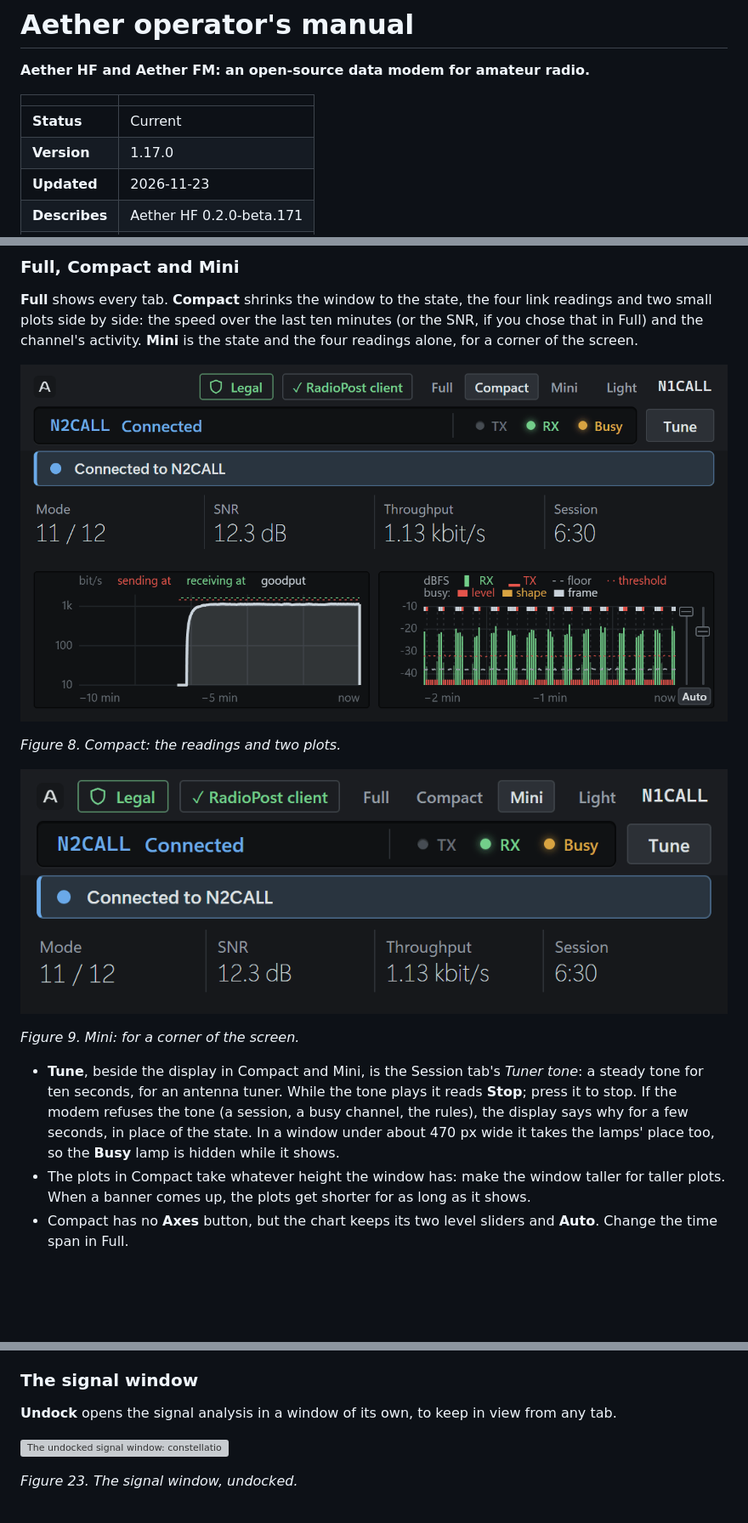
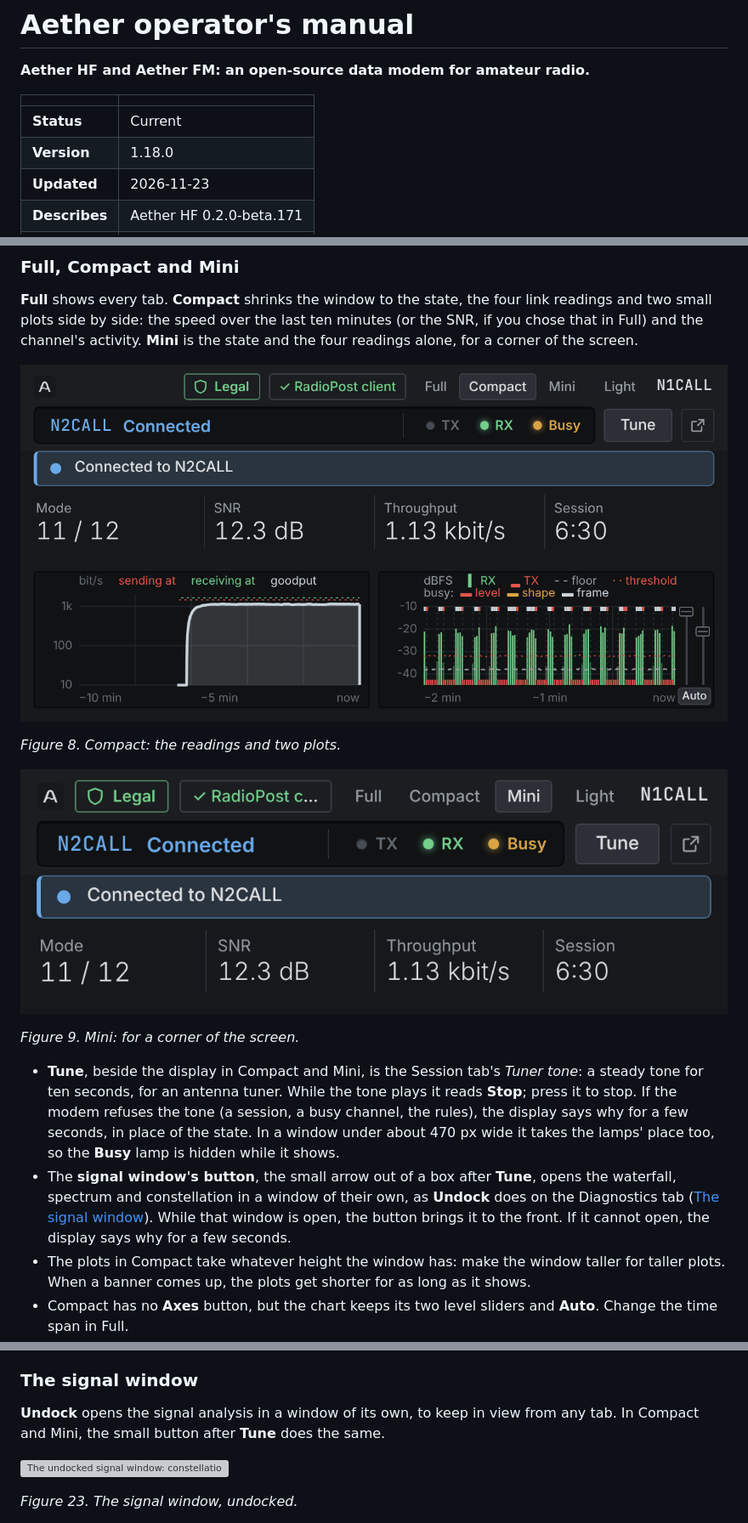
Before and after one commit to KK4ODA/aether-hf, a Markdown page: docs/manual/manual.md, 3 parts joined by grey strips. Shown at 85% size. Drawn GitHub-style; pictures changed too: docs/manual/screens/compact.png, docs/manual/screens/mini.png; blank space fills up the shorter version; grey boxes are pictures that could not be loaded.

```diff
--- a/docs/manual/manual.md
+++ b/docs/manual/manual.md
@@ -5,7 +5,7 @@
 | | |
 |---|---|
 | **Status** | Current |
-| **Version** | 1.17.0 |
+| **Version** | 1.18.0 |
 | **Updated** | 2026-11-23 |
 | **Describes** | Aether HF 0.2.0-beta.171 |
 | **Licence** | CC BY 4.0 |
@@ -325,6 +325,10 @@ corner of the screen.
   stop. If the modem refuses the tone (a session, a busy channel, the rules), the display says why
   for a few seconds, in place of the state. In a window under about 470 px wide it takes the
   lamps' place too, so the **Busy** lamp is hidden while it shows.
+- The **signal window's button**, the small arrow out of a box after **Tune**, opens the
+  waterfall, spectrum and constellation in a window of their own, as **Undock** does on the
+  Diagnostics tab ([The signal window](#the-signal-window)). While that window is open, the
+  button brings it to the front. If it cannot open, the display says why for a few seconds.
 - The plots in Compact take whatever height the window has: make the window taller for taller
   plots. When a banner comes up, the plots get shorter for as long as it shows.
 - Compact has no **Axes** button, but the chart keeps its two level sliders and **Auto**. Change
@@ -857,7 +861,8 @@ touched.
 
 ### The signal window
 
-**Undock** opens the signal analysis in a window of its own, to keep in view from any tab.
+**Undock** opens the signal analysis in a window of its own, to keep in view from any tab. In
+Compact and Mini, the small button after **Tune** does the same.
 
 ![The undocked signal window: constellation, spectrum and waterfall, with a Busy lamp and a Tune button](screens/signal.png)
 
```
Also changed, not shown: other parts of docs/manual/manual.md (+4 -3 lines), 3 other files.
